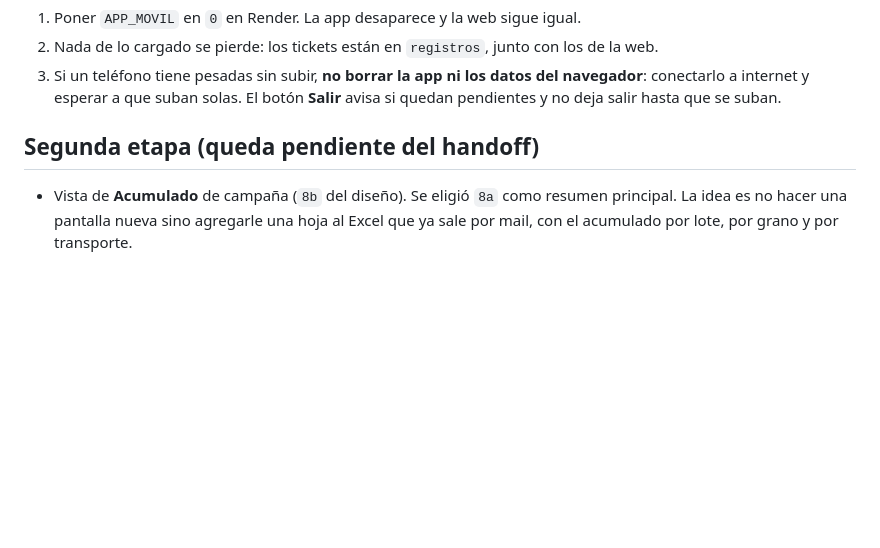
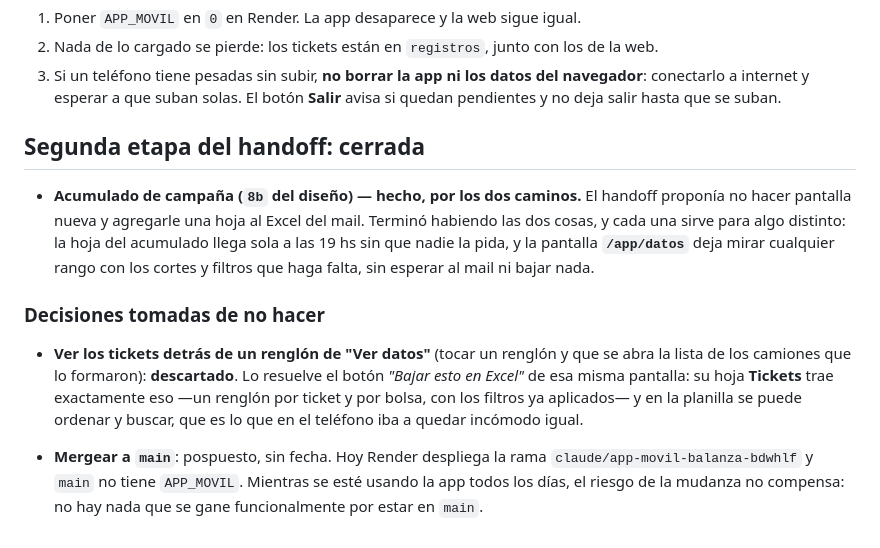
Before and after one commit to pesada-balanza/pesada-balanza-backend, a Markdown page: APP_MOVIL.md, the part around the change. Drawn GitHub-style; blank space fills up the shorter version.

Commit message:
Docs: cerrar la segunda etapa del handoff
La sección decía que el acumulado de campaña (8b) quedaba pendiente, y hace
rato que está hecho por los dos caminos: la hoja del acumulado en el mail de
las 19 hs y la pantalla /app/datos. Leerla hoy daba la idea contraria.

Se anotan además las dos decisiones de NO hacer, con el motivo, para que no se
vuelvan a proponer desde cero:

- Ver los tickets detrás de un renglón de "Ver datos": lo resuelve la hoja
  Tickets del Excel de esa misma pantalla, donde además se puede ordenar y
  buscar.
- Mergear a main: pospuesto sin fecha. Render despliega la rama y no hay nada
  que se gane funcionalmente por mudarse mientras la app se usa todos los días.

Co-Authored-By: Claude Opus 5 <noreply@anthropic.com>
Claude-Session: https://claude.ai/code/session_01J5g2L4iKQGXHpX46QX6iBZ

```diff
--- a/APP_MOVIL.md
+++ b/APP_MOVIL.md
@@ -1649,9 +1649,25 @@ probado que si se rompe el acumulado, esta sigue estando.
    navegador**: conectarlo a internet y esperar a que suban solas. El botón
    **Salir** avisa si quedan pendientes y no deja salir hasta que se suban.
 
-## Segunda etapa (queda pendiente del handoff)
-
-- Vista de **Acumulado** de campaña (`8b` del diseño). Se eligió `8a` como
-  resumen principal. La idea es no hacer una pantalla nueva sino agregarle una
-  hoja al Excel que ya sale por mail, con el acumulado por lote, por grano y por
-  transporte.
+## Segunda etapa del handoff: cerrada
+
+- **Acumulado de campaña (`8b` del diseño) — hecho, por los dos caminos.** El
+  handoff proponía no hacer pantalla nueva y agregarle una hoja al Excel del
+  mail. Terminó habiendo las dos cosas, y cada una sirve para algo distinto: la
+  hoja del acumulado llega sola a las 19 hs sin que nadie la pida, y la pantalla
+  **`/app/datos`** deja mirar cualquier rango con los cortes y filtros que haga
+  falta, sin esperar al mail ni bajar nada.
+
+### Decisiones tomadas de no hacer
+
+- **Ver los tickets detrás de un renglón de "Ver datos"** (tocar un renglón y
+  que se abra la lista de los camiones que lo formaron): **descartado**. Lo
+  resuelve el botón *"Bajar esto en Excel"* de esa misma pantalla: su hoja
+  **Tickets** trae exactamente eso —un renglón por ticket y por bolsa, con los
+  filtros ya aplicados— y en la planilla se puede ordenar y buscar, que es lo
+  que en el teléfono iba a quedar incómodo igual.
+
+- **Mergear a `main`**: pospuesto, sin fecha. Hoy Render despliega la rama
+  `claude/app-movil-balanza-bdwhlf` y `main` no tiene `APP_MOVIL`. Mientras se
+  esté usando la app todos los días, el riesgo de la mudanza no compensa: no hay
+  nada que se gane funcionalmente por estar en `main`.
```
